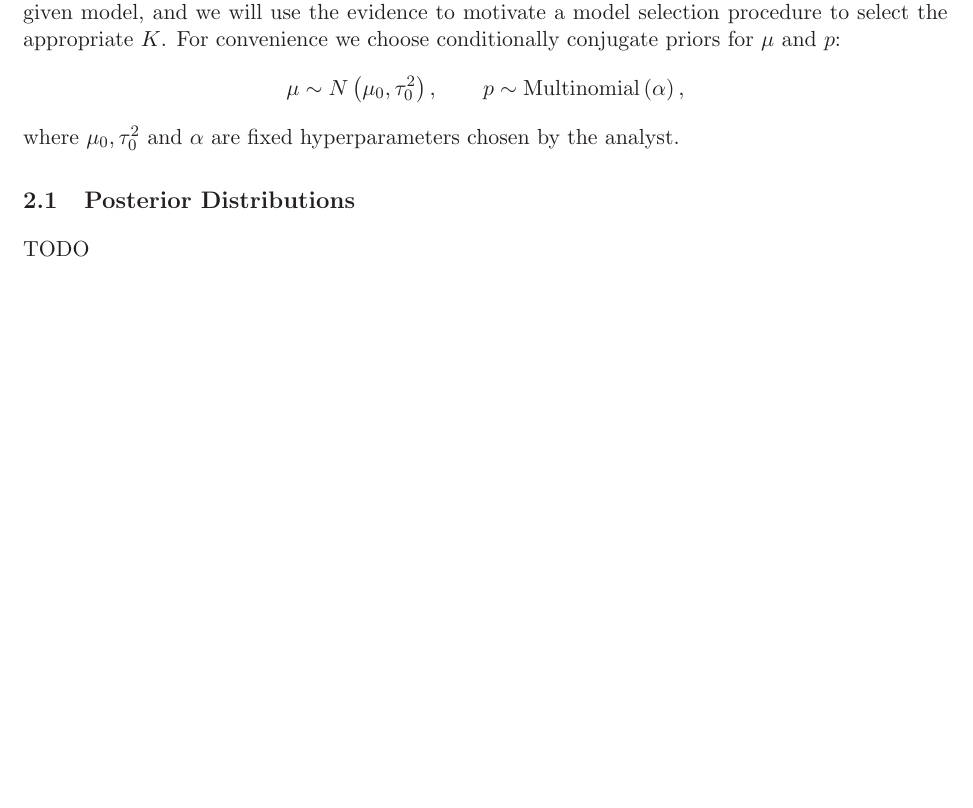
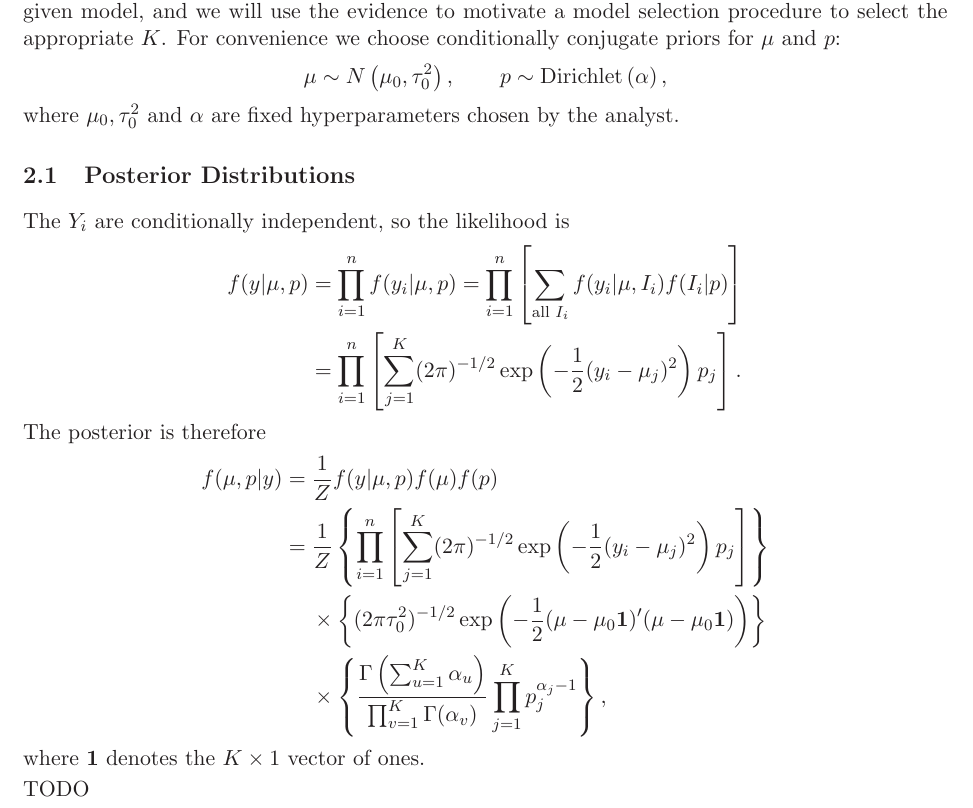
Before and after one commit to nick-ulle/2014-sta299-baines, a LaTeX document (Nested_Sampling_Stuff.tex): part of page 2 of 2 before the commit and part of page 2 of 3 after it, cut so that both start at the same text, the shorter picture padded with empty space. Compiled offline with LaTeX, dvips and Ghostscript.

Commit message:
Added some of Example 2 posterior calculation.

```diff
--- a/Nested_Sampling_Stuff.tex
+++ b/Nested_Sampling_Stuff.tex
@@ -160,13 +160,65 @@ where:
 \end{align*}
 The parameters in the model are the mixture proportions $p=(p_{1},\ldots,p_{K})$ (with $\sum_{j}p_{j}=1$) and the mixture locations $\mu=(\mu_{1},\ldots,\mu_{k})$. The number of mixture components $K$ will be fixed for a given model, and we will use the evidence to motivate a model selection procedure to select the appropriate $K$. For convenience we choose conditionally conjugate priors for $\mu$ and $p$:
 \begin{align*}
- \mu \sim N\left(\mu_{0},\tau_{0}^{2}\right) , \qquad p \sim \textrm{Multinomial}\left(\alpha\right) ,
+ \mu \sim N\left(\mu_{0},\tau_{0}^{2}\right) ,
+ \qquad p \sim \textrm{Dirichlet}\left(\alpha\right) ,
 \end{align*}
 where $\mu_{0}, \tau_{0}^{2}$ and $\alpha$ are fixed hyperparameters chosen by the analyst.
 
 \subsection{Posterior Distributions}
 
-TODO
+The $Y_i$ are conditionally independent, so the likelihood is
+\begin{align*}
+    f(y \vert \mu, p)
+    &=
+    \prod_{i=1}^n f(y_i \vert \mu, p)
+    =
+    \prod_{i=1}^n \left[
+        \sum_{\text{all } I_i} f(y_i \vert \mu, I_i) f(I_i \vert p)
+    \right]
+    \\ &=
+    \prod_{i=1}^n \left[
+        \sum_{j=1}^K (2\pi)^{-1/2}
+        \exp \left(
+            -\frac{1}{2} (y_i - \mu_j)^2
+        \right)
+        p_j
+    \right].
+\end{align*}
+The posterior is therefore
+\begin{align*}
+    f(\mu, p \vert y)
+    &=
+    \frac{1}{Z}
+    f(y \vert \mu, p) f(\mu) f(p)
+    \\ &=
+    \frac{1}{Z}
+    \left\{
+        \prod_{i=1}^n \left[
+            \sum_{j=1}^K (2\pi)^{-1/2}
+            \exp \left(
+                -\frac{1}{2} (y_i - \mu_j)^2
+            \right)
+            p_j
+        \right]
+    \right\}
+    \\ &\phantom{=\ \,} \times
+    \left\{
+        (2\pi\tau_0^2)^{-1/2}
+        \exp\left(
+            -\frac{1}{2} (\mu - \mu_0 \bm{1})'(\mu - \mu_0 \bm{1})
+        \right)
+    \right\}
+    \\ &\phantom{=\ \,} \times
+    \left\{
+        \frac{\Gamma\left( \sum_{u=1}^K \alpha_u \right)}
+            {\prod_{v=1}^K \Gamma(\alpha_v)}
+        \prod_{j=1}^K p_j^{\alpha_j - 1}
+    \right\},
+\end{align*}
+where $\bm{1}$ denotes the $K \times 1$ vector of ones.
+
+\noindent TODO
 
 \subsection{Evaluating the Evidence: Analytically}
 
```
